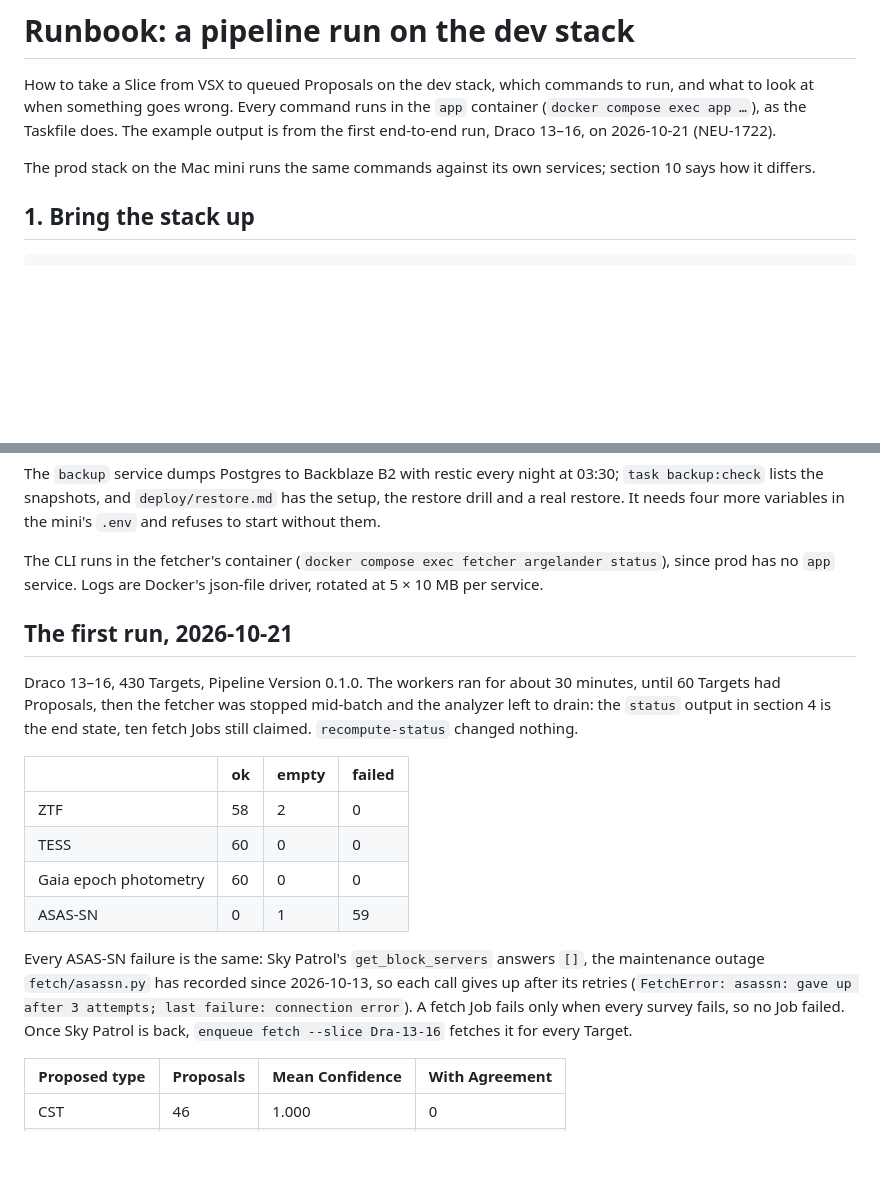
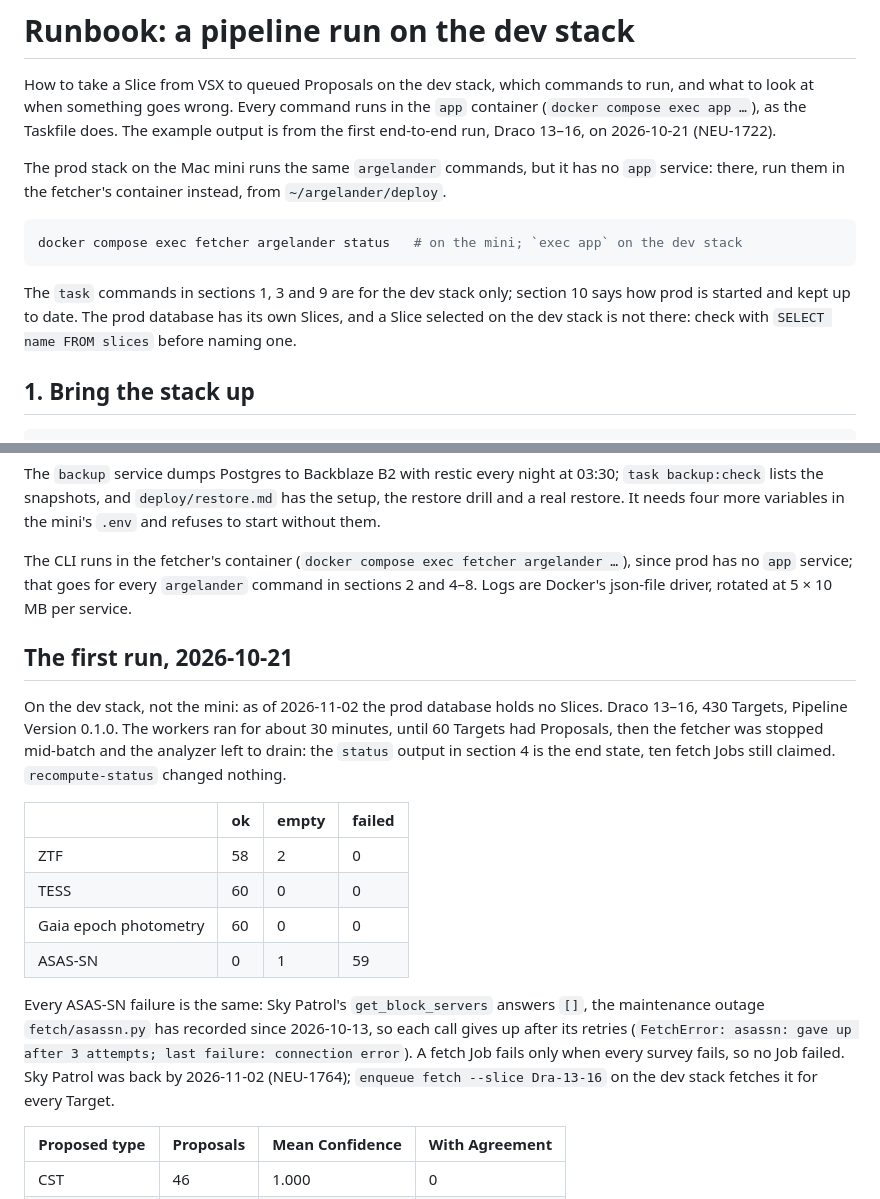
Before and after one commit to tomboone/argelander, a Markdown page: docs/runbook.md, 2 parts joined by grey strips. Drawn GitHub-style; blank space fills up the shorter version.

Commit message:
docs(runbook): say up front that the mini runs the CLI in fetcher, not app

````diff
--- a/docs/runbook.md
+++ b/docs/runbook.md
@@ -5,8 +5,17 @@ what to look at when something goes wrong. Every command runs in the `app` conta
 (`docker compose exec app …`), as the Taskfile does. The example output is from the first
 end-to-end run, Draco 13–16, on 2026-10-21 (NEU-1722).
 
-The prod stack on the Mac mini runs the same commands against its own services; section 10
-says how it differs.
+The prod stack on the Mac mini runs the same `argelander` commands, but it has no `app`
+service: there, run them in the fetcher's container instead, from `~/argelander/deploy`.
+
+```sh
+docker compose exec fetcher argelander status   # on the mini; `exec app` on the dev stack
+```
+
+The `task` commands in sections 1, 3 and 9 are for the dev stack only; section 10 says how
+prod is started and kept up to date. The prod database has its own Slices, and a Slice
+selected on the dev stack is not there: check with `SELECT name FROM slices` before naming
+one.
 
 ## 1. Bring the stack up
 
@@ -293,13 +302,14 @@ The `backup` service dumps Postgres to Backblaze B2 with restic every night at 0
 drill and a real restore. It needs four more variables in the mini's `.env` and refuses to
 start without them.
 
-The CLI runs in the fetcher's container (`docker compose exec fetcher argelander status`),
-since prod has no `app` service. Logs are Docker's json-file driver, rotated at 5 × 10 MB per
-service.
+The CLI runs in the fetcher's container (`docker compose exec fetcher argelander …`), since
+prod has no `app` service; that goes for every `argelander` command in sections 2 and 4–8.
+Logs are Docker's json-file driver, rotated at 5 × 10 MB per service.
 
 ## The first run, 2026-10-21
 
-Draco 13–16, 430 Targets, Pipeline Version 0.1.0. The workers ran for about 30 minutes,
+On the dev stack, not the mini: as of 2026-11-02 the prod database holds no Slices. Draco
+13–16, 430 Targets, Pipeline Version 0.1.0. The workers ran for about 30 minutes,
 until 60 Targets had Proposals, then the fetcher was stopped mid-batch and the analyzer
 left to drain: the `status` output in section 4 is the end state, ten fetch Jobs still
 claimed. `recompute-status` changed nothing.
@@ -314,8 +324,9 @@ claimed. `recompute-status` changed nothing.
 Every ASAS-SN failure is the same: Sky Patrol's `get_block_servers` answers `[]`, the
 maintenance outage `fetch/asassn.py` has recorded since 2026-10-13, so each call gives up after
 its retries (`FetchError: asassn: gave up after 3 attempts; last failure: connection error`).
-A fetch Job fails only when every survey fails, so no Job failed. Once Sky Patrol is back,
-`enqueue fetch --slice Dra-13-16` fetches it for every Target.
+A fetch Job fails only when every survey fails, so no Job failed. Sky Patrol was back by
+2026-11-02 (NEU-1764); `enqueue fetch --slice Dra-13-16` on the dev stack fetches it for every
+Target.
 
 | Proposed type | Proposals | Mean Confidence | With Agreement |
 | --- | --- | --- | --- |
````
